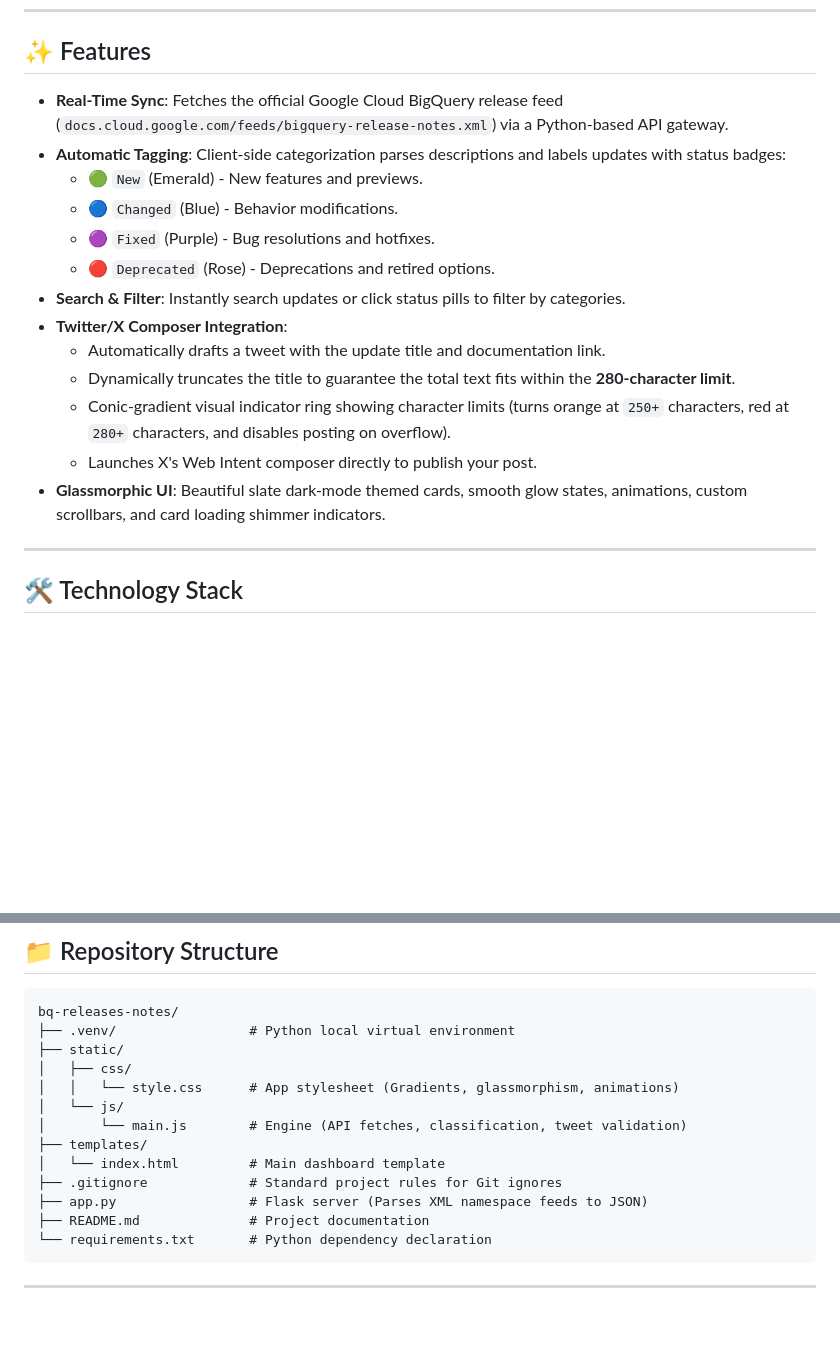
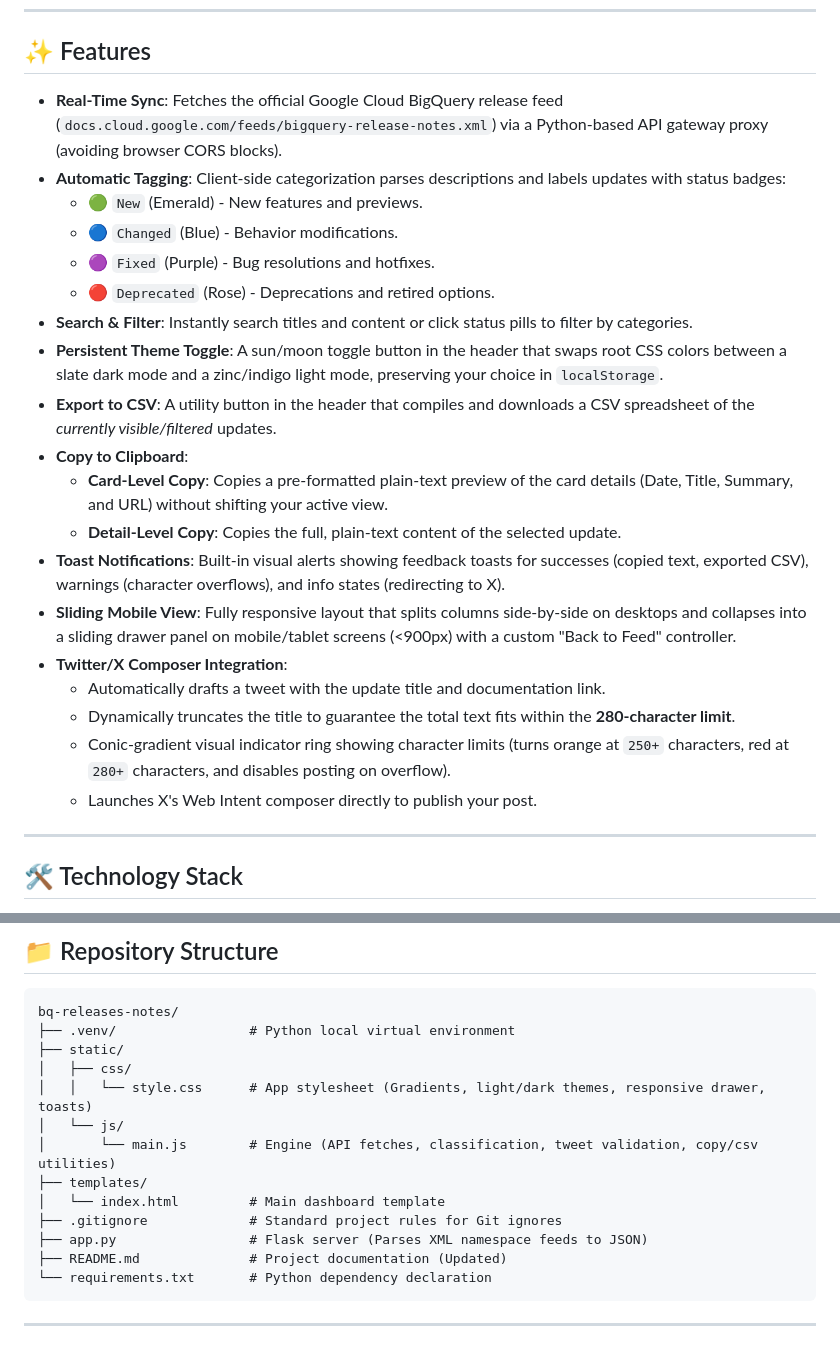
Before and after one commit to sathwik857/antigravity_learn, a Markdown page: README.md, 2 parts joined by grey strips. Drawn GitHub-style; blank space fills up the shorter version.

Commit message:
Update README.md with details for clipboard copying, CSV exports, theme toggle, and mobile drawer layout

````diff
--- a/README.md
+++ b/README.md
@@ -6,19 +6,25 @@ An interactive, responsive web dashboard built with Python Flask and vanilla HTM
 
 ## ✨ Features
 
-*   **Real-Time Sync**: Fetches the official Google Cloud BigQuery release feed (`docs.cloud.google.com/feeds/bigquery-release-notes.xml`) via a Python-based API gateway.
+*   **Real-Time Sync**: Fetches the official Google Cloud BigQuery release feed (`docs.cloud.google.com/feeds/bigquery-release-notes.xml`) via a Python-based API gateway proxy (avoiding browser CORS blocks).
 *   **Automatic Tagging**: Client-side categorization parses descriptions and labels updates with status badges:
     *   🟢 `New` (Emerald) - New features and previews.
     *   🔵 `Changed` (Blue) - Behavior modifications.
     *   🟣 `Fixed` (Purple) - Bug resolutions and hotfixes.
     *   🔴 `Deprecated` (Rose) - Deprecations and retired options.
-*   **Search & Filter**: Instantly search updates or click status pills to filter by categories.
+*   **Search & Filter**: Instantly search titles and content or click status pills to filter by categories.
+*   **Persistent Theme Toggle**: A sun/moon toggle button in the header that swaps root CSS colors between a slate dark mode and a zinc/indigo light mode, preserving your choice in `localStorage`.
+*   **Export to CSV**: A utility button in the header that compiles and downloads a CSV spreadsheet of the *currently visible/filtered* updates.
+*   **Copy to Clipboard**:
+    *   **Card-Level Copy**: Copies a pre-formatted plain-text preview of the card details (Date, Title, Summary, and URL) without shifting your active view.
+    *   **Detail-Level Copy**: Copies the full, plain-text content of the selected update.
+*   **Toast Notifications**: Built-in visual alerts showing feedback toasts for successes (copied text, exported CSV), warnings (character overflows), and info states (redirecting to X).
+*   **Sliding Mobile View**: Fully responsive layout that splits columns side-by-side on desktops and collapses into a sliding drawer panel on mobile/tablet screens (<900px) with a custom "Back to Feed" controller.
 *   **Twitter/X Composer Integration**:
     *   Automatically drafts a tweet with the update title and documentation link.
     *   Dynamically truncates the title to guarantee the total text fits within the **280-character limit**.
     *   Conic-gradient visual indicator ring showing character limits (turns orange at `250+` characters, red at `280+` characters, and disables posting on overflow).
     *   Launches X's Web Intent composer directly to publish your post.
-*   **Glassmorphic UI**: Beautiful slate dark-mode themed cards, smooth glow states, animations, custom scrollbars, and card loading shimmer indicators.
 
 ---
 
@@ -37,14 +43,14 @@ bq-releases-notes/
 ├── .venv/                 # Python local virtual environment
 ├── static/
 │   ├── css/
-│   │   └── style.css      # App stylesheet (Gradients, glassmorphism, animations)
+│   │   └── style.css      # App stylesheet (Gradients, light/dark themes, responsive drawer, toasts)
 │   └── js/
-│       └── main.js        # Engine (API fetches, classification, tweet validation)
+│       └── main.js        # Engine (API fetches, classification, tweet validation, copy/csv utilities)
 ├── templates/
 │   └── index.html         # Main dashboard template
 ├── .gitignore             # Standard project rules for Git ignores
 ├── app.py                 # Flask server (Parses XML namespace feeds to JSON)
-├── README.md              # Project documentation
+├── README.md              # Project documentation (Updated)
 └── requirements.txt       # Python dependency declaration
 ```
 
````
